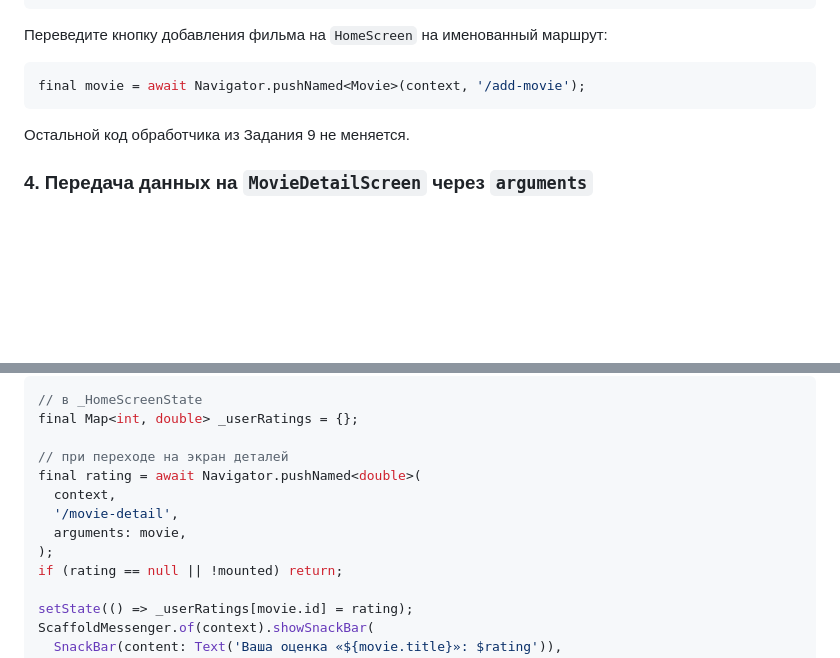
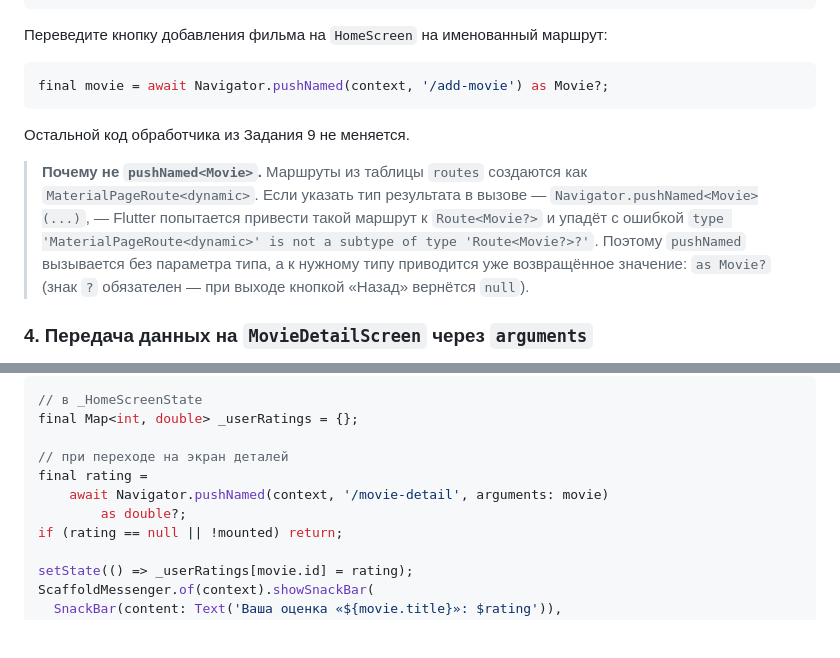
Before and after one commit to xander9112/university_flutter_course, a Markdown page: Лекция 10 - Навигация и передача данных/задание.md, 2 parts joined by grey strips. Rendered like a GitHub page; blank space fills up the shorter version.

Commit message:
Assignments 10, 12: call pushNamed without a type argument
Co-Authored-By: Claude Opus 5.5 <noreply@anthropic.com>

````diff
--- a/Лекция 10 - Навигация и передача данных/задание.md
+++ b/Лекция 10 - Навигация и передача данных/задание.md
@@ -73,10 +73,12 @@ MaterialApp(
 Переведите кнопку добавления фильма на `HomeScreen` на именованный маршрут:
 
 ```dart
-final movie = await Navigator.pushNamed<Movie>(context, '/add-movie');
+final movie = await Navigator.pushNamed(context, '/add-movie') as Movie?;
 ```
 
 Остальной код обработчика из Задания 9 не меняется.
+
+> **Почему не `pushNamed<Movie>`.** Маршруты из таблицы `routes` создаются как `MaterialPageRoute<dynamic>`. Если указать тип результата в вызове — `Navigator.pushNamed<Movie>(...)`, — Flutter попытается привести такой маршрут к `Route<Movie?>` и упадёт с ошибкой `type 'MaterialPageRoute<dynamic>' is not a subtype of type 'Route<Movie?>?'`. Поэтому `pushNamed` вызывается без параметра типа, а к нужному типу приводится уже возвращённое значение: `as Movie?` (знак `?` обязателен — при выходе кнопкой «Назад» вернётся `null`).
 
 ### 4. Передача данных на `MovieDetailScreen` через `arguments`
 
@@ -128,11 +130,9 @@ if (rating != null && context.mounted) {
 final Map<int, double> _userRatings = {};
 
 // при переходе на экран деталей
-final rating = await Navigator.pushNamed<double>(
-  context,
-  '/movie-detail',
-  arguments: movie,
-);
+final rating =
+    await Navigator.pushNamed(context, '/movie-detail', arguments: movie)
+        as double?;
 if (rating == null || !mounted) return;
 
 setState(() => _userRatings[movie.id] = rating);
````
Also changed, not shown: Лекция 12 - Управление состоянием/задание.md (+2 -1 lines).
